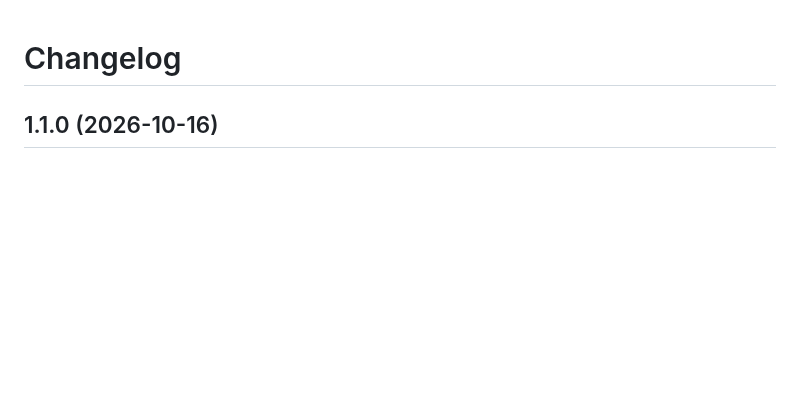
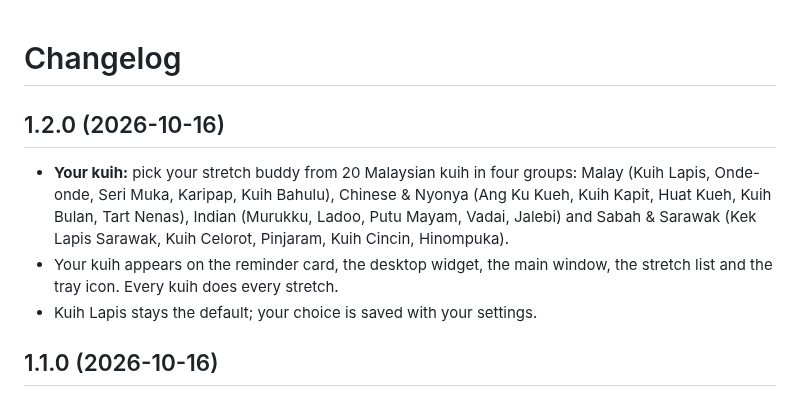
Before and after one commit to chowkuanlaw/lapis-stretch, a Markdown page: CHANGELOG.md, the part around the change. Rendered like a GitHub page; blank space fills up the shorter version.

```diff
--- a/CHANGELOG.md
+++ b/CHANGELOG.md
@@ -1,4 +1,10 @@
 # Changelog
+
+## 1.2.0 (2026-10-16)
+
+- **Your kuih:** pick your stretch buddy from 20 Malaysian kuih in four groups: Malay (Kuih Lapis, Onde-onde, Seri Muka, Karipap, Kuih Bahulu), Chinese & Nyonya (Ang Ku Kueh, Kuih Kapit, Huat Kueh, Kuih Bulan, Tart Nenas), Indian (Murukku, Ladoo, Putu Mayam, Vadai, Jalebi) and Sabah & Sarawak (Kek Lapis Sarawak, Kuih Celorot, Pinjaram, Kuih Cincin, Hinompuka).
+- Your kuih appears on the reminder card, the desktop widget, the main window, the stretch list and the tray icon. Every kuih does every stretch.
+- Kuih Lapis stays the default; your choice is saved with your settings.
 
 ## 1.1.0 (2026-10-16)
 
```
Also changed, not shown: README.md (+4 -1 lines), docs/kuih-friends.png (added), 7 other files.
